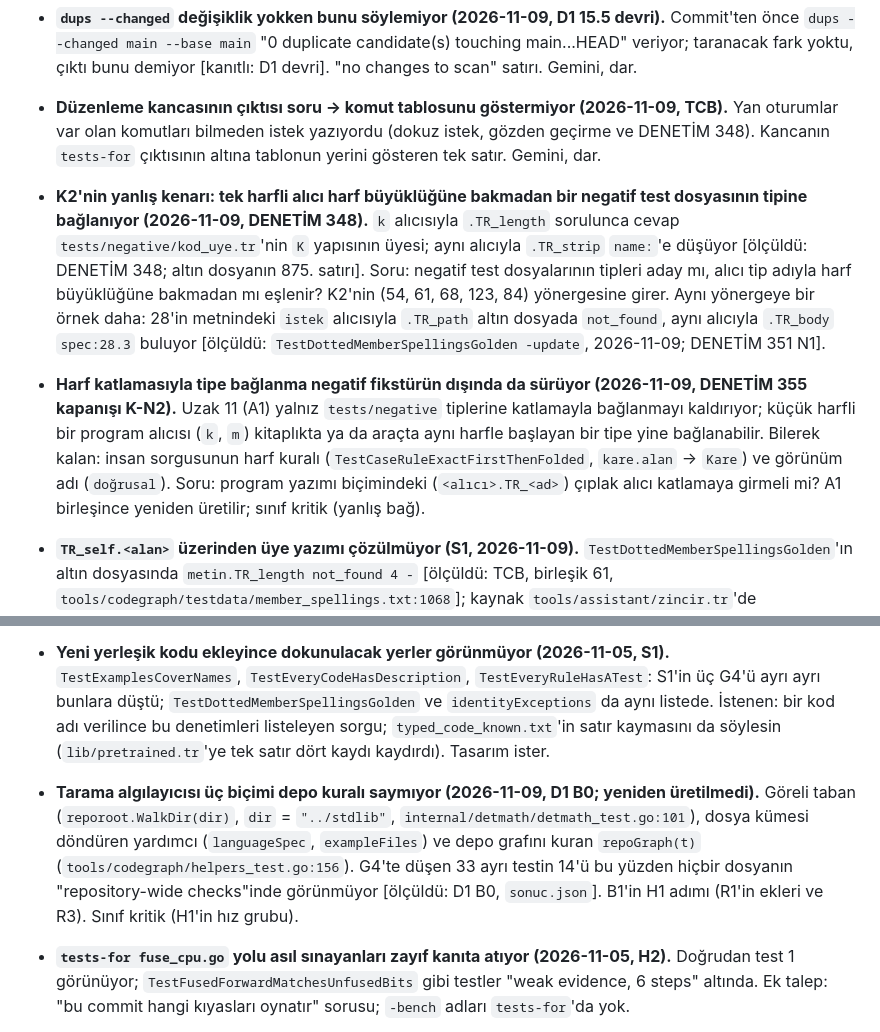
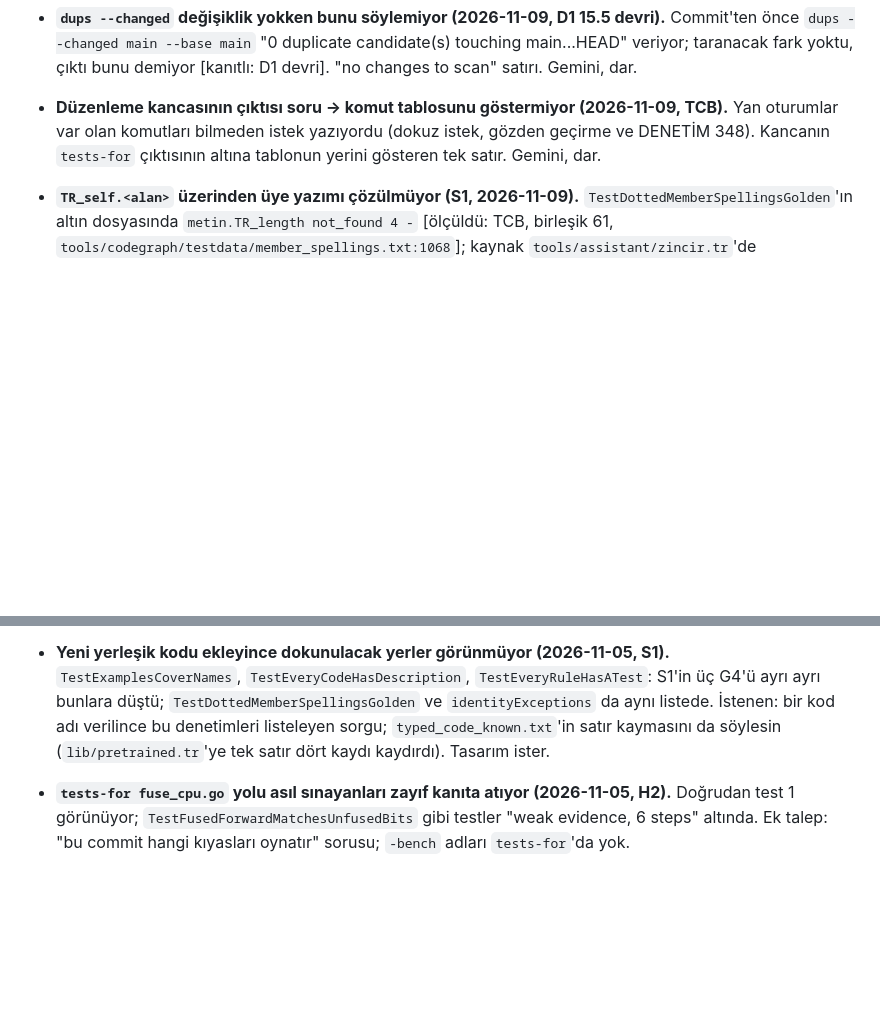
Before and after one commit to sekerahmet/TCB, a Markdown page: tools/codegraph/gaps.md, 2 parts joined by grey strips. Rendered like a GitHub page; blank space fills up the shorter version.

Commit message:
codegraph: gaps moves three critical items under Kritik and fixes two counts and labels (DENETIM 359 closure)
Co-Authored-By: Claude Opus 5.5 <noreply@anthropic.com>

```diff
--- a/tools/codegraph/gaps.md
+++ b/tools/codegraph/gaps.md
@@ -56,8 +59,6 @@ Açık kalanlar, CODEGRAPH'ın denediği ve önerdiği yollarla (tasarım bekliy
 - **`changed`'in `help` satırı çalışma ağacını söylemiyor (2026-11-09, DENETİM 348 Ş4).** `main.go:54` yalnız "git diff main...branch" diyor; uç çıkış yapılmış commit ise çalışma ağacının dahil olduğu yalnız README'de [kanıtlı: `changed.go:84`–`:109`]. Yan oturumlar bu yüzden `changed HEAD`'i istedi. `help` satırına cümle. Gemini, dar.
 - **`dups --changed` değişiklik yokken bunu söylemiyor (2026-11-09, D1 15.5 devri).** Commit'ten önce `dups --changed main --base main` "0 duplicate candidate(s) touching main...HEAD" veriyor; taranacak fark yoktu, çıktı bunu demiyor [kanıtlı: D1 devri]. "no changes to scan" satırı. Gemini, dar.
 - **Düzenleme kancasının çıktısı soru → komut tablosunu göstermiyor (2026-11-09, TCB).** Yan oturumlar var olan komutları bilmeden istek yazıyordu (dokuz istek, gözden geçirme ve DENETİM 348). Kancanın `tests-for` çıktısının altına tablonun yerini gösteren tek satır. Gemini, dar.
-- **K2'nin yanlış kenarı: tek harfli alıcı harf büyüklüğüne bakmadan bir negatif test dosyasının tipine bağlanıyor (2026-11-09, DENETİM 348).** `k` alıcısıyla `.TR_length` sorulunca cevap `tests/negative/kod_uye.tr`'nin `K` yapısının üyesi; aynı alıcıyla `.TR_strip` `name:`'e düşüyor [ölçüldü: DENETİM 348; altın dosyanın 875. satırı]. Soru: negatif test dosyalarının tipleri aday mı, alıcı tip adıyla harf büyüklüğüne bakmadan mı eşlenir? K2'nin (54, 61, 68, 123, 84) yönergesine girer. Aynı yönergeye bir örnek daha: 28'in metnindeki `istek` alıcısıyla `.TR_path` altın dosyada `not_found`, aynı alıcıyla `.TR_body` `spec:28.3` buluyor [ölçüldü: `TestDottedMemberSpellingsGolden -update`, 2026-11-09; DENETİM 351 N1].
-- **Harf katlamasıyla tipe bağlanma negatif fikstürün dışında da sürüyor (2026-11-09, DENETİM 355 kapanışı K-N2).** Uzak 11 (A1) yalnız `tests/negative` tiplerine katlamayla bağlanmayı kaldırıyor; küçük harfli bir program alıcısı (`k`, `m`) kitaplıkta ya da araçta aynı harfle başlayan bir tipe yine bağlanabilir. Bilerek kalan: insan sorgusunun harf kuralı (`TestCaseRuleExactFirstThenFolded`, `kare.alan` → `Kare`) ve görünüm adı (`doğrusal`). Soru: program yazımı biçimindeki (`<alıcı>.TR_<ad>`) çıplak alıcı katlamaya girmeli mi? A1 birleşince yeniden üretilir; sınıf kritik (yanlış bağ).
 - **`TR_self.<alan>` üzerinden üye yazımı çözülmüyor (S1, 2026-11-09).** `TestDottedMemberSpellingsGolden`'ın altın dosyasında `metin.TR_length not_found 4 -` [ölçüldü: TCB, birleşik 61, `tools/codegraph/testdata/member_spellings.txt:1068`]; kaynak `tools/assistant/zincir.tr`'de `CümleAkışı.ekle`'nin `TR_self.metin.TR_length`'i, `metin` yapının `TR_String` alanı. Beklenen `name:TR_mem_length`.
 - **Argüman kenarının işareti ad kodlu tabloyla eziliyor (2026-11-08, TCB, uzak 7 incelemesi).** `keyedImplementations` `Edge.Via`'yı koşulsuz `"name:..."` yapıyor (`gocode_scan.go`); aynı sahip bir işlevi hem argüman olarak geçirip hem ad kodlu tabloya koyarsa argüman kenarı izlenmez, eski "test yok" davranışı döner. Seyrek [hipotez]. Öneri: `Via` iki işareti ayrı tutsun.
 - **Tip ad kodu tablo satırında bağlanmıyor (2026-11-08, Gemini uzak 9; bilerek).** `tests-for interp.bytesCall` → `no tests traced to it`, yalnız zayıf kanıt (142). `{codes.TypeBytes, bytesCall}` satırı uzak 9'un satır kuralına giriyor, ama tip sınıfı kodları (`TR_type_Bytes`) her tip bildiriminde geçtiği için `implementable` (`test_names.go:28`–`:37`) onları bilerek dışarıda bırakıyor. Tip kurucusunun testleri ad kodu yerine kurucu çağrısından bulunmalı; ince ayar, tasarım.
@@ -69,7 +70,6 @@ Açık kalanlar, CODEGRAPH'ın denediği ve önerdiği yollarla (tasarım bekliy
 - **Yeni `.tr` yazımının altın dosyayı değiştireceği söylenmiyor (2026-11-08, D1, S1 ve TCB; `.md` yarısı kapandı: `tests-for docs/status.md`'nin `golden files` satırı, DENETİM 348).** Yeni bir `.tr` testi ya da kitaplık dosyası `TestDottedMemberSpellingsGolden`'ı her zaman düşürüyor (`-update` gerekir); `tests-for` bunu "tests that read it" altında söylüyor ama "değişir, `-update` gerekir" demiyor. İki kolun ikisi de son kapıda gördü.
 
 - **Yeni yerleşik kodu ekleyince dokunulacak yerler görünmüyor (2026-11-05, S1).** `TestExamplesCoverNames`, `TestEveryCodeHasDescription`, `TestEveryRuleHasATest`: S1'in üç G4'ü ayrı ayrı bunlara düştü; `TestDottedMemberSpellingsGolden` ve `identityExceptions` da aynı listede. İstenen: bir kod adı verilince bu denetimleri listeleyen sorgu; `typed_code_known.txt`'in satır kaymasını da söylesin (`lib/pretrained.tr`'ye tek satır dört kaydı kaydırdı). Tasarım ister.
-- **Tarama algılayıcısı üç biçimi depo kuralı saymıyor (2026-11-09, D1 B0; yeniden üretilmedi).** Göreli taban (`reporoot.WalkDir(dir)`, `dir` = `"../stdlib"`, `internal/detmath/detmath_test.go:101`), dosya kümesi döndüren yardımcı (`languageSpec`, `exampleFiles`) ve depo grafını kuran `repoGraph(t)` (`tools/codegraph/helpers_test.go:156`). G4'te düşen 33 ayrı testin 14'ü bu yüzden hiçbir dosyanın "repository-wide checks"inde görünmüyor [ölçüldü: D1 B0, `sonuc.json`]. B1'in H1 adımı (R1'in ekleri ve R3). Sınıf kritik (H1'in hız grubu).
 - **`tests-for fuse_cpu.go` yolu asıl sınayanları zayıf kanıta atıyor (2026-11-05, H2).** Doğrudan test 1 görünüyor; `TestFusedForwardMatchesUnfusedBits` gibi testler "weak evidence, 6 steps" altında. Ek talep: "bu commit hangi kıyasları oynatır" sorusu; `-bench` adları `tests-for`'da yok.
 - `.tr` modülü için `tests-for` `run:` satırı vermiyor: `lib/whisper.tr` için 23 dolaylı test listeliyor, ilk 12'si `tests/whisper_model_test.tr`'nin, `run:` satırı 0 [ölçüldü: DENETİM istek 191 Ş2, `e2cab7ca`]; `lib/audio.tr` için de 35 test, `run:` yok, doğrusu `trlang test lib/audio_test.tr` [ölçüldü: S1 teslimi, 2026-11-05]. Gömülü `lib.Files` kullanan Go testinin `TR_import` metni `<- tests (` yerine "tests that read it among other files"e düşüyor. Yeni float64 hesapta `TestNoFusedInstructions` önerilmiyor; FMA'yı ancak tam denetim gösterdi.
 - Üye yazımı alıcısı `metin` adlı yerel değişkenken `not_found`, aynı üye başka alıcıyla `ok` (`lib/whisper.tr`, `TR_strip`): alıcının adı bir üye adıyla aynı olunca yerel değişken sayılmıyor olabilir [hipotez]; altın dosyaya `-update` yanlışı yazdı, test `TestEveryMemberSpellingInRepoTRFilesResolves` G4'te düştü [ölçüldü: S1, 2026-11-05].
```
Also changed, not shown: other parts of tools/codegraph/gaps.md (+4 -1 lines).
